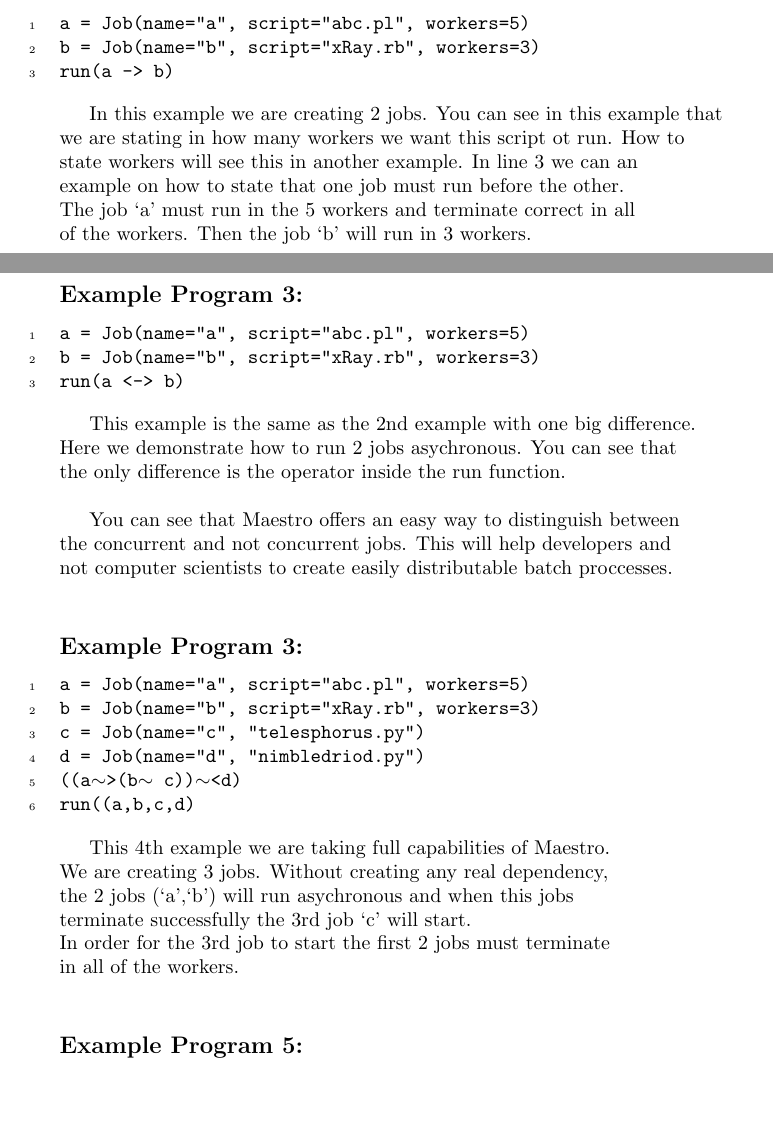
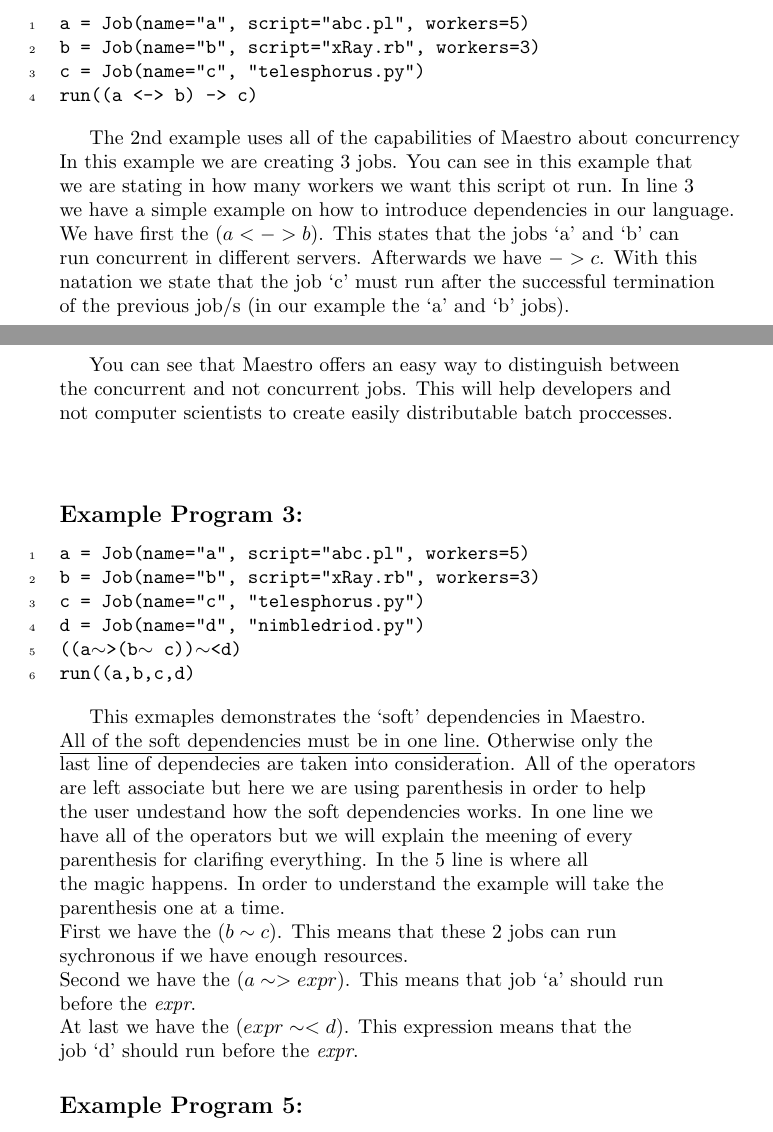
Before and after one commit to sfagmenos/Maestro, a LaTeX document (main.tex, which reads samples.tex): two parts of pages 4 and 5 of 6, joined at a grey line, cut so that both start at the same text, the shorter picture padded with empty space. Compiled offline with pdfLaTeX.

Commit message:
adding the new examples

```diff
--- a/samples.tex
+++ b/samples.tex
@@ -33,31 +33,23 @@
 \begin{Verbatim}[numbers=left]
 a = Job(name="a", script="abc.pl", workers=5)
 b = Job(name="b", script="xRay.rb", workers=3)
-run(a -> b)
+c = Job(name="c", "telesphorus.py")
+run((a <-> b) -> c)
 \end{Verbatim}
 
-In this example we are creating 2 jobs. You can see in this example that\\
-we are stating in how many workers we want this script ot run. How to \\
-state workers will see this in another example. In line 3 we can an\\
-example on how to state that one job must run before the other.\\
-The job `a' must run in the 5 workers and terminate correct in all\\
-of the workers. Then the job `b' will run in 3 workers.
-\\
-
-\subsection*{Example Program 3:}
-\begin{Verbatim}[numbers=left]
-a = Job(name="a", script="abc.pl", workers=5)
-b = Job(name="b", script="xRay.rb", workers=3)
-run(a <-> b)
-\end{Verbatim}
-
-This example is the same as the 2nd example with one big difference.\\
-Here we demonstrate how to run 2 jobs asychronous. You can see that\\
-the only difference is the operator inside the run function.\\
+The 2nd example uses all of the capabilities of \lang{} about concurrency\\
+In this example we are creating 3 jobs. You can see in this example that\\
+we are stating in how many workers we want this script ot run. In line 3\\
+we have a simple example on how to introduce dependencies in our language.\\
+We have first the $(a <-> b)$. This states that the jobs `a' and `b' can\\
+run concurrent in different servers. Afterwards we have $-> c$. With this\\
+natation we state that the job `c' must run after the successful termination\\
+of the previous job/s (in our example the `a' and `b' jobs).\\
 
 You can see that \lang{} offers an easy way to distinguish between\\
 the concurrent and not concurrent jobs. This will help developers and\\
 not computer scientists to create easily distributable batch proccesses.\\
+\\
 
 \subsection*{Example Program 3:}
 \begin{Verbatim}[numbers=left,commandchars=\\\{\}]
@@ -69,12 +61,21 @@
 run((a,b,c,d)
 \end{Verbatim}
 
-This 4th example we are taking full capabilities of \lang{}.\\
-We are creating 3 jobs. Without creating any real dependency,\\
-the 2 jobs (`a',`b') will run asychronous and when this jobs\\
-terminate successfully the 3rd job `c' will start.\\
-In order for the 3rd job to start the first 2 jobs must terminate\\
-in all of the workers.\\
+This exmaples demonstrates the `soft' dependencies in \lang{}.\\
+\underline{All of the soft dependencies must be in one line.} Otherwise only the\\
+last line of dependecies are taken into consideration. All of the operators\\
+are left associate but here we are using parenthesis in order to help\\
+the user undestand how the soft dependencies works. In one line we \\
+have all of the operators but we will explain the meening of every \\
+parenthesis for clarifing everything. In the 5 line is where all \\
+the magic happens. In order to understand the example will take the\\
+parenthesis one at a time.\\
+First we have the $(b\sim c)$. This means that these 2 jobs can run\\
+sychronous if we have enough resources. \\
+Second we have the $(a\sim>expr)$. This means that job `a' should run\\
+before the \textit{expr}. \\
+At last we have the $(expr\sim<d)$. This expression means that the \\
+job `d' should run before the \textit{expr}.
 
 \subsection*{Example Program 5:}
 \begin{Verbatim}[numbers=left]
```
